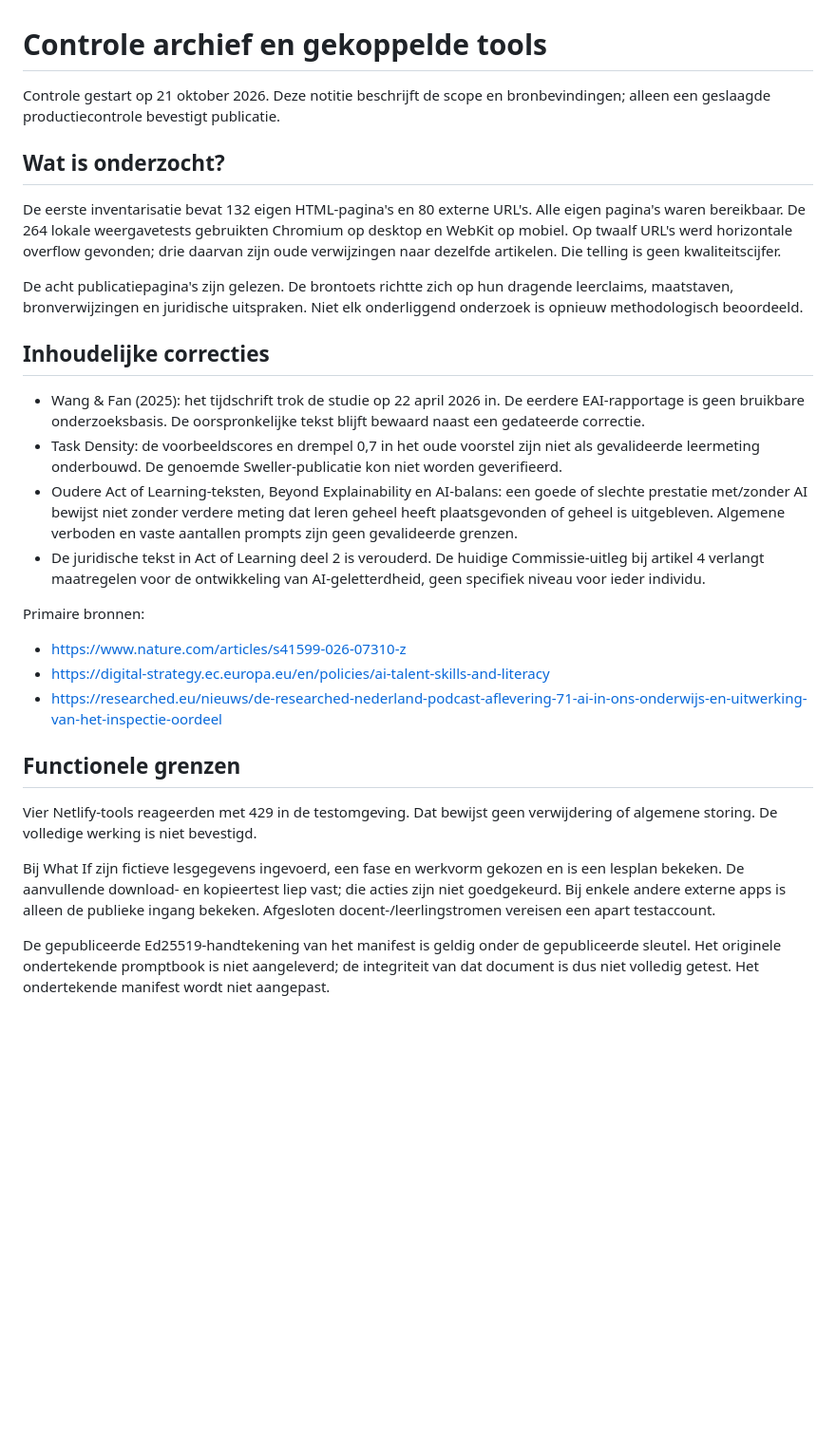
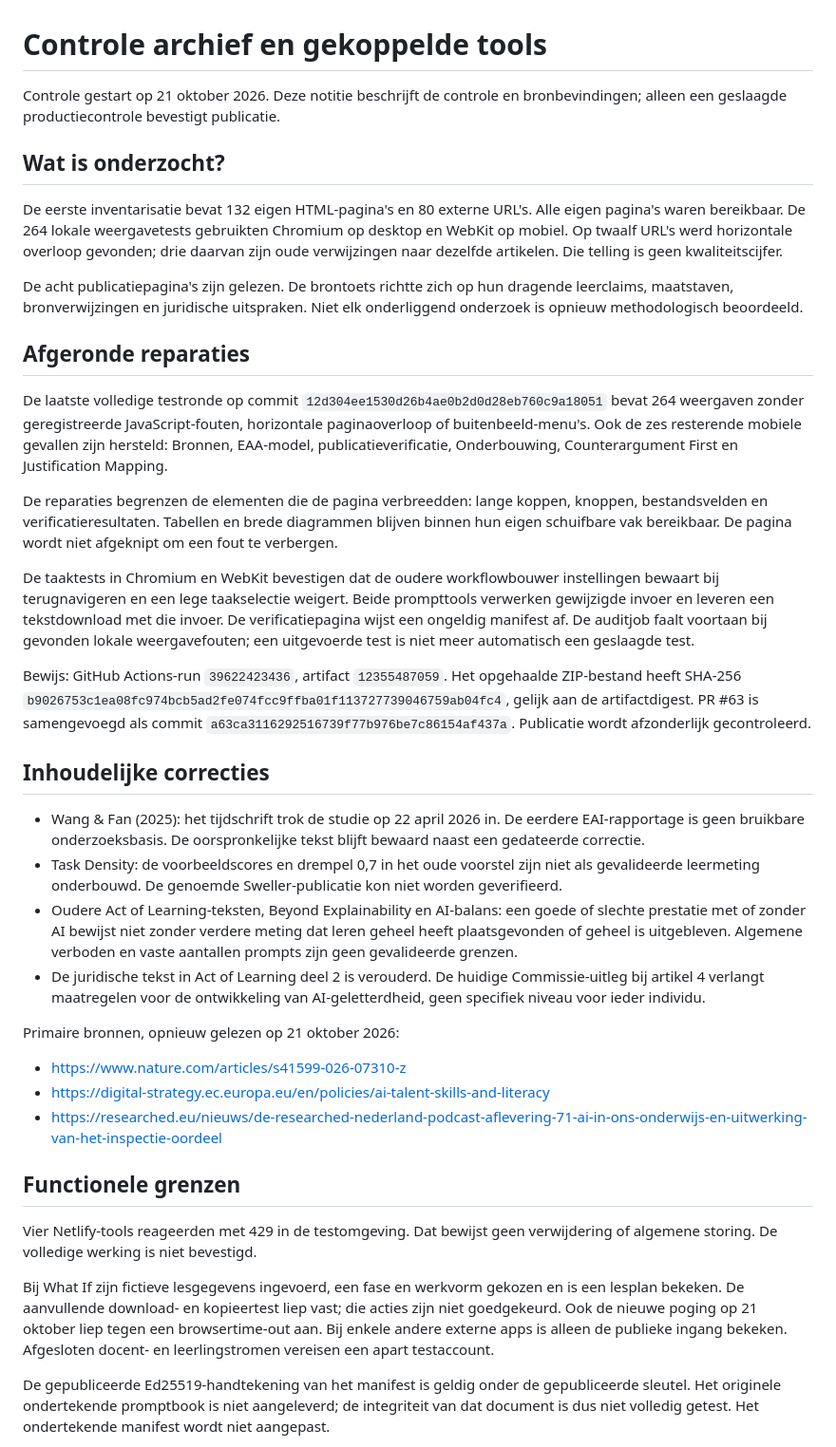
Before and after one commit to E-AI-MODEL/website, a Markdown page: docs/archive-audit-2026-10-21.md, the part around the change. Shown at 95% size. Rendered like a GitHub page; blank space fills up the shorter version.

Commit message:
Record completed archive rendering repairs and remaining external test limits

```diff
--- a/docs/archive-audit-2026-10-21.md
+++ b/docs/archive-audit-2026-10-21.md
@@ -1,21 +1,31 @@
 # Controle archief en gekoppelde tools
 
-Controle gestart op 21 oktober 2026. Deze notitie beschrijft de scope en bronbevindingen; alleen een geslaagde productiecontrole bevestigt publicatie.
+Controle gestart op 21 oktober 2026. Deze notitie beschrijft de controle en bronbevindingen; alleen een geslaagde productiecontrole bevestigt publicatie.
 
 ## Wat is onderzocht?
 
-De eerste inventarisatie bevat 132 eigen HTML-pagina's en 80 externe URL's. Alle eigen pagina's waren bereikbaar. De 264 lokale weergavetests gebruikten Chromium op desktop en WebKit op mobiel. Op twaalf URL's werd horizontale overflow gevonden; drie daarvan zijn oude verwijzingen naar dezelfde artikelen. Die telling is geen kwaliteitscijfer.
+De eerste inventarisatie bevat 132 eigen HTML-pagina's en 80 externe URL's. Alle eigen pagina's waren bereikbaar. De 264 lokale weergavetests gebruikten Chromium op desktop en WebKit op mobiel. Op twaalf URL's werd horizontale overloop gevonden; drie daarvan zijn oude verwijzingen naar dezelfde artikelen. Die telling is geen kwaliteitscijfer.
 
 De acht publicatiepagina's zijn gelezen. De brontoets richtte zich op hun dragende leerclaims, maatstaven, bronverwijzingen en juridische uitspraken. Niet elk onderliggend onderzoek is opnieuw methodologisch beoordeeld.
+
+## Afgeronde reparaties
+
+De laatste volledige testronde op commit `12d304ee1530d26b4ae0b2d0d28eb760c9a18051` bevat 264 weergaven zonder geregistreerde JavaScript-fouten, horizontale paginaoverloop of buitenbeeld-menu's. Ook de zes resterende mobiele gevallen zijn hersteld: Bronnen, EAA-model, publicatieverificatie, Onderbouwing, Counterargument First en Justification Mapping.
+
+De reparaties begrenzen de elementen die de pagina verbreedden: lange koppen, knoppen, bestandsvelden en verificatieresultaten. Tabellen en brede diagrammen blijven binnen hun eigen schuifbare vak bereikbaar. De pagina wordt niet afgeknipt om een fout te verbergen.
+
+De taaktests in Chromium en WebKit bevestigen dat de oudere workflowbouwer instellingen bewaart bij terugnavigeren en een lege taakselectie weigert. Beide prompttools verwerken gewijzigde invoer en leveren een tekstdownload met die invoer. De verificatiepagina wijst een ongeldig manifest af. De auditjob faalt voortaan bij gevonden lokale weergavefouten; een uitgevoerde test is niet meer automatisch een geslaagde test.
+
+Bewijs: GitHub Actions-run `39622423436`, artifact `12355487059`. Het opgehaalde ZIP-bestand heeft SHA-256 `b9026753c1ea08fc974bcb5ad2fe074fcc9ffba01f113727739046759ab04fc4`, gelijk aan de artifactdigest. PR #63 is samengevoegd als commit `a63ca3116292516739f77b976be7c86154af437a`. Publicatie wordt afzonderlijk gecontroleerd.
 
 ## Inhoudelijke correcties
 
 - Wang & Fan (2025): het tijdschrift trok de studie op 22 april 2026 in. De eerdere EAI-rapportage is geen bruikbare onderzoeksbasis. De oorspronkelijke tekst blijft bewaard naast een gedateerde correctie.
 - Task Density: de voorbeeldscores en drempel 0,7 in het oude voorstel zijn niet als gevalideerde leermeting onderbouwd. De genoemde Sweller-publicatie kon niet worden geverifieerd.
-- Oudere Act of Learning-teksten, Beyond Explainability en AI-balans: een goede of slechte prestatie met/zonder AI bewijst niet zonder verdere meting dat leren geheel heeft plaatsgevonden of geheel is uitgebleven. Algemene verboden en vaste aantallen prompts zijn geen gevalideerde grenzen.
+- Oudere Act of Learning-teksten, Beyond Explainability en AI-balans: een goede of slechte prestatie met of zonder AI bewijst niet zonder verdere meting dat leren geheel heeft plaatsgevonden of geheel is uitgebleven. Algemene verboden en vaste aantallen prompts zijn geen gevalideerde grenzen.
 - De juridische tekst in Act of Learning deel 2 is verouderd. De huidige Commissie-uitleg bij artikel 4 verlangt maatregelen voor de ontwikkeling van AI-geletterdheid, geen specifiek niveau voor ieder individu.
 
-Primaire bronnen:
+Primaire bronnen, opnieuw gelezen op 21 oktober 2026:
 - https://www.nature.com/articles/s41599-026-07310-z
 - https://digital-strategy.ec.europa.eu/en/policies/ai-talent-skills-and-literacy
 - https://researched.eu/nieuws/de-researched-nederland-podcast-aflevering-71-ai-in-ons-onderwijs-en-uitwerking-van-het-inspectie-oordeel
@@ -24,7 +34,7 @@ Primaire bronnen:
 
 Vier Netlify-tools reageerden met 429 in de testomgeving. Dat bewijst geen verwijdering of algemene storing. De volledige werking is niet bevestigd.
 
-Bij What If zijn fictieve lesgegevens ingevoerd, een fase en werkvorm gekozen en is een lesplan bekeken. De aanvullende download- en kopieertest liep vast; die acties zijn niet goedgekeurd. Bij enkele andere externe apps is alleen de publieke ingang bekeken. Afgesloten docent-/leerlingstromen vereisen een apart testaccount.
+Bij What If zijn fictieve lesgegevens ingevoerd, een fase en werkvorm gekozen en is een lesplan bekeken. De aanvullende download- en kopieertest liep vast; die acties zijn niet goedgekeurd. Ook de nieuwe poging op 21 oktober liep tegen een browsertime-out aan. Bij enkele andere externe apps is alleen de publieke ingang bekeken. Afgesloten docent- en leerlingstromen vereisen een apart testaccount.
 
 De gepubliceerde Ed25519-handtekening van het manifest is geldig onder de gepubliceerde sleutel. Het originele ondertekende promptbook is niet aangeleverd; de integriteit van dat document is dus niet volledig getest. Het ondertekende manifest wordt niet aangepast.
 
```
